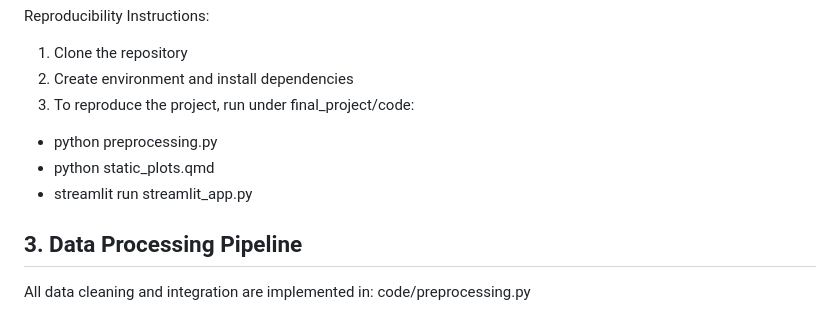
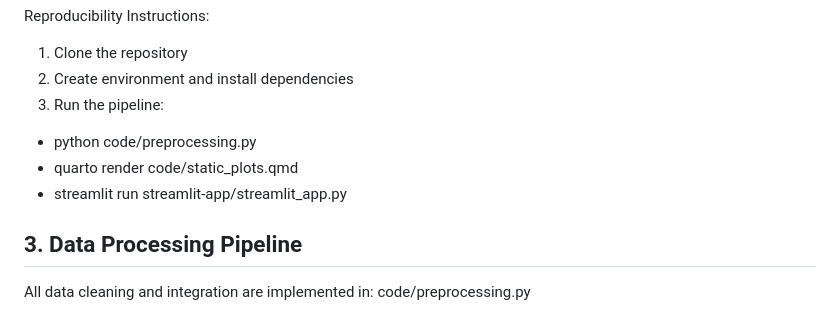
Before and after one commit to junyu-hou/30538-final-project, a Markdown page: README.md, the part around the change. Rendered like a GitHub page.

```diff
--- a/README.md
+++ b/README.md
@@ -39,11 +39,10 @@ Reproducibility Instructions:
 
 1. Clone the repository
 2. Create environment and install dependencies
-3. To reproduce the project, run under final_project/code:
-
-- python preprocessing.py
-- python static_plots.qmd
-- streamlit run streamlit_app.py
+3. Run the pipeline:
+- python code/preprocessing.py
+- quarto render code/static_plots.qmd
+- streamlit run streamlit-app/streamlit_app.py
 
 
 ## 3. Data Processing Pipeline
```
